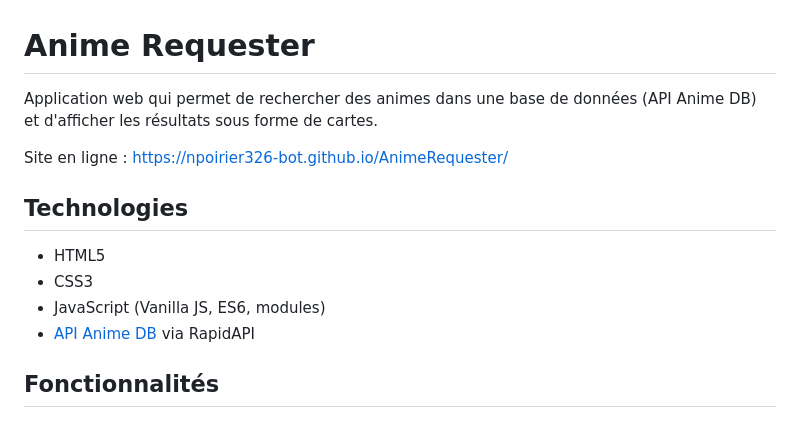
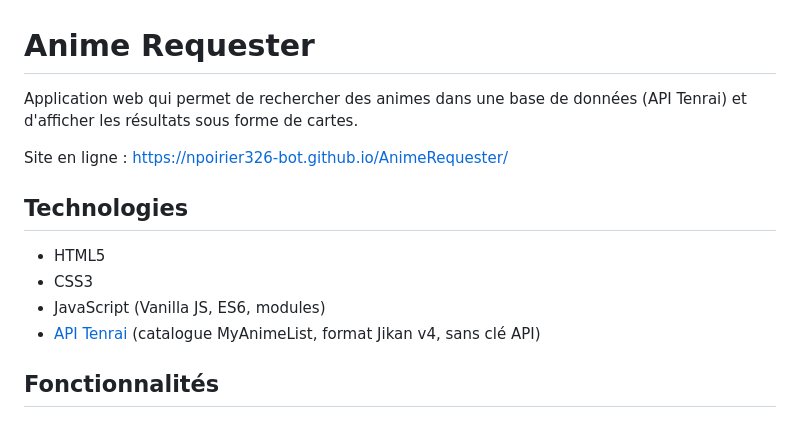
Before and after one commit to npoirier326-bot/AnimeRequester, a Markdown page: README.md, the part around one of its changes. Drawn GitHub-style.

```diff
--- a/README.md
+++ b/README.md
@@ -1,6 +1,6 @@
 # Anime Requester
 
-Application web qui permet de rechercher des animes dans une base de données (API Anime DB) et d'afficher les résultats sous forme de cartes.
+Application web qui permet de rechercher des animes dans une base de données (API Tenrai) et d'afficher les résultats sous forme de cartes.
 
 Site en ligne : https://npoirier326-bot.github.io/AnimeRequester/
 
@@ -9,7 +9,7 @@ Site en ligne : https://npoirier326-bot.github.io/AnimeRequester/
 - HTML5
 - CSS3
 - JavaScript (Vanilla JS, ES6, modules)
-- [API Anime DB](https://rapidapi.com/brianrofiq/api/anime-db) via RapidAPI
+- [API Tenrai](https://api.tenrai.org/documentation) (catalogue MyAnimeList, format Jikan v4, sans clé API)
 
 ## Fonctionnalités
 
```
Also changed, not shown: other parts of README.md (+8 -22 lines).
